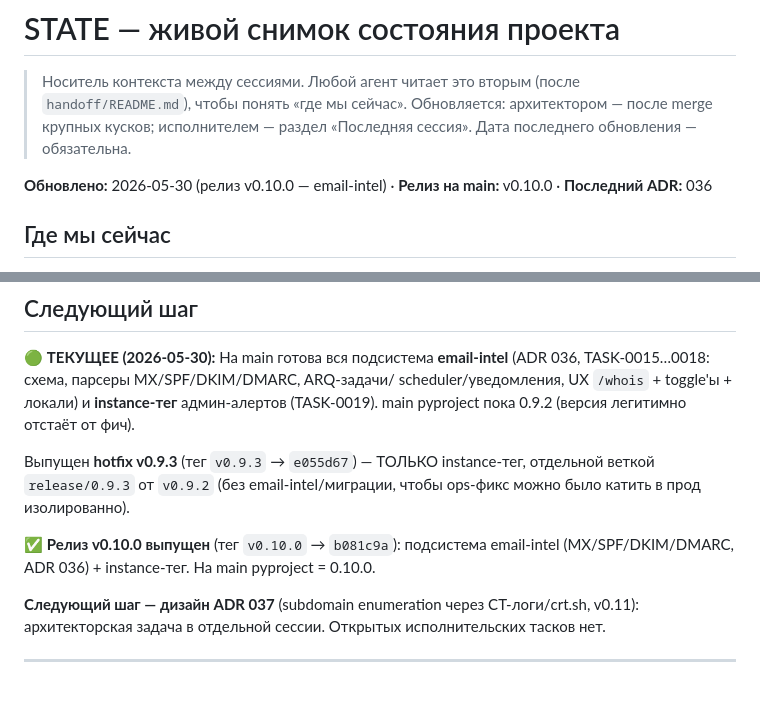
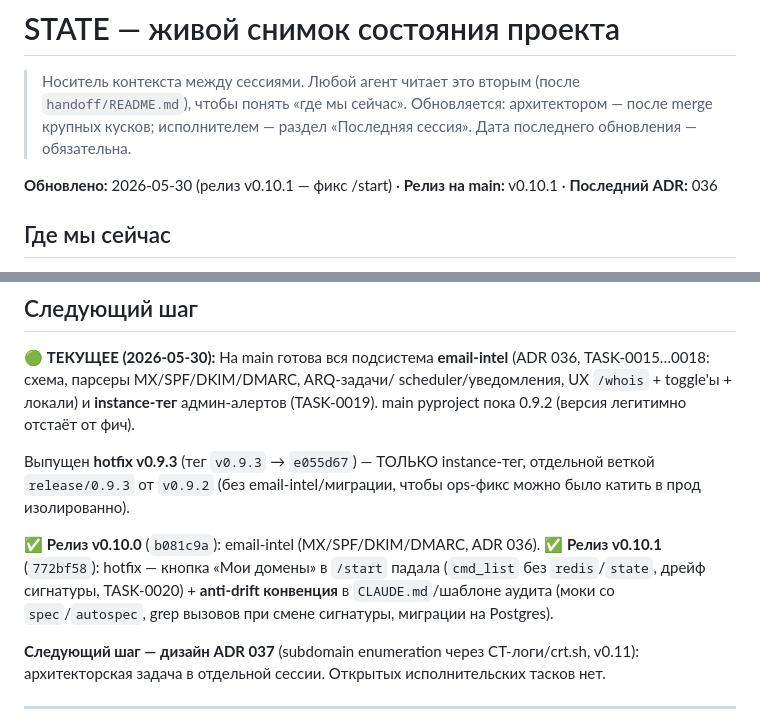
Before and after one commit to nmetluk/whois-watcher, a Markdown page: handoff/STATE.md, 2 parts joined by grey strips. GitHub-like rendering; blank space fills up the shorter version.

Commit message:
docs(state): релиз v0.10.1 (фикс /start + anti-drift)

```diff
--- a/handoff/STATE.md
+++ b/handoff/STATE.md
@@ -5,7 +5,7 @@
 > архитектором — после merge крупных кусков; исполнителем — раздел
 > «Последняя сессия». Дата последнего обновления — обязательна.
 
-**Обновлено:** 2026-05-30 (релиз v0.10.0 — email-intel) · **Релиз на main:** v0.10.0 · **Последний ADR:** 036
+**Обновлено:** 2026-05-30 (релиз v0.10.1 — фикс /start) · **Релиз на main:** v0.10.1 · **Последний ADR:** 036
 
 ## Где мы сейчас
 
@@ -50,8 +50,11 @@ scheduler/уведомления, UX `/whois` + toggle'ы + локали) и **i
 отдельной веткой `release/0.9.3` от `v0.9.2` (без email-intel/миграции, чтобы
 ops-фикс можно было катить в прод изолированно).
 
-✅ **Релиз v0.10.0 выпущен** (тег `v0.10.0` → `b081c9a`): подсистема email-intel
-(MX/SPF/DKIM/DMARC, ADR 036) + instance-тег. На main pyproject = 0.10.0.
+✅ **Релиз v0.10.0** (`b081c9a`): email-intel (MX/SPF/DKIM/DMARC, ADR 036).
+✅ **Релиз v0.10.1** (`772bf58`): hotfix — кнопка «Мои домены» в `/start`
+падала (`cmd_list` без `redis`/`state`, дрейф сигнатуры, TASK-0020) +
+**anti-drift конвенция** в `CLAUDE.md`/шаблоне аудита (моки со `spec`/`autospec`,
+grep вызовов при смене сигнатуры, миграции на Postgres).
 
 **Следующий шаг — дизайн ADR 037** (subdomain enumeration через CT-логи/crt.sh,
 v0.11): архитекторская задача в отдельной сессии. Открытых исполнительских
```
